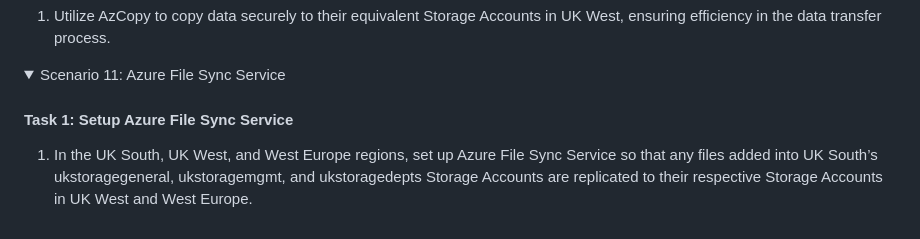
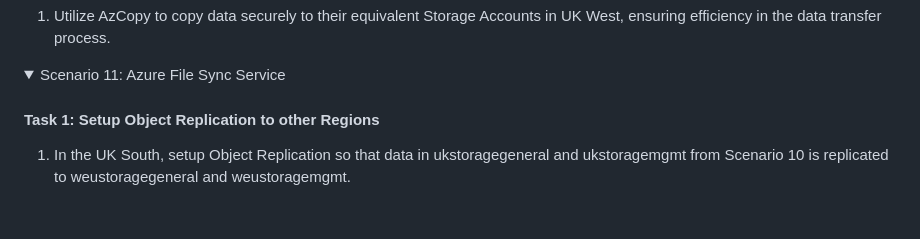
Before and after one commit to theangrytech-git/az-104-training, a Markdown page: environment/1. Exam Questions/Implementing And Managing Azure Storage .md, the part around the change. GitHub-like rendering; folded sections open.

Commit message:
Update Implementing And Managing Azure Storage .md
Signed-off-by: theangrytech-git <138986528+theangrytech-git@users.noreply.github.com>

```diff
--- a/environment/1. Exam Questions/Implementing And Managing Azure Storage .md
+++ b/environment/1. Exam Questions/Implementing And Managing Azure Storage .md
@@ -86,6 +86,6 @@
 <details>
 <summary>Scenario 11: Azure File Sync Service</summary>
 
-#### Task 1: Setup Azure File Sync Service
-1. In the UK South, UK West, and West Europe regions, set up Azure File Sync Service so that any files added into UK South’s ukstoragegeneral, ukstoragemgmt, and ukstoragedepts Storage Accounts are replicated to their respective Storage Accounts in UK West and West Europe.
+#### Task 1: Setup Object Replication to other Regions
+1. In the UK South, setup Object Replication so that data in ukstoragegeneral and ukstoragemgmt from Scenario 10 is replicated to weustoragegeneral and weustoragemgmt.
 </details>
```
